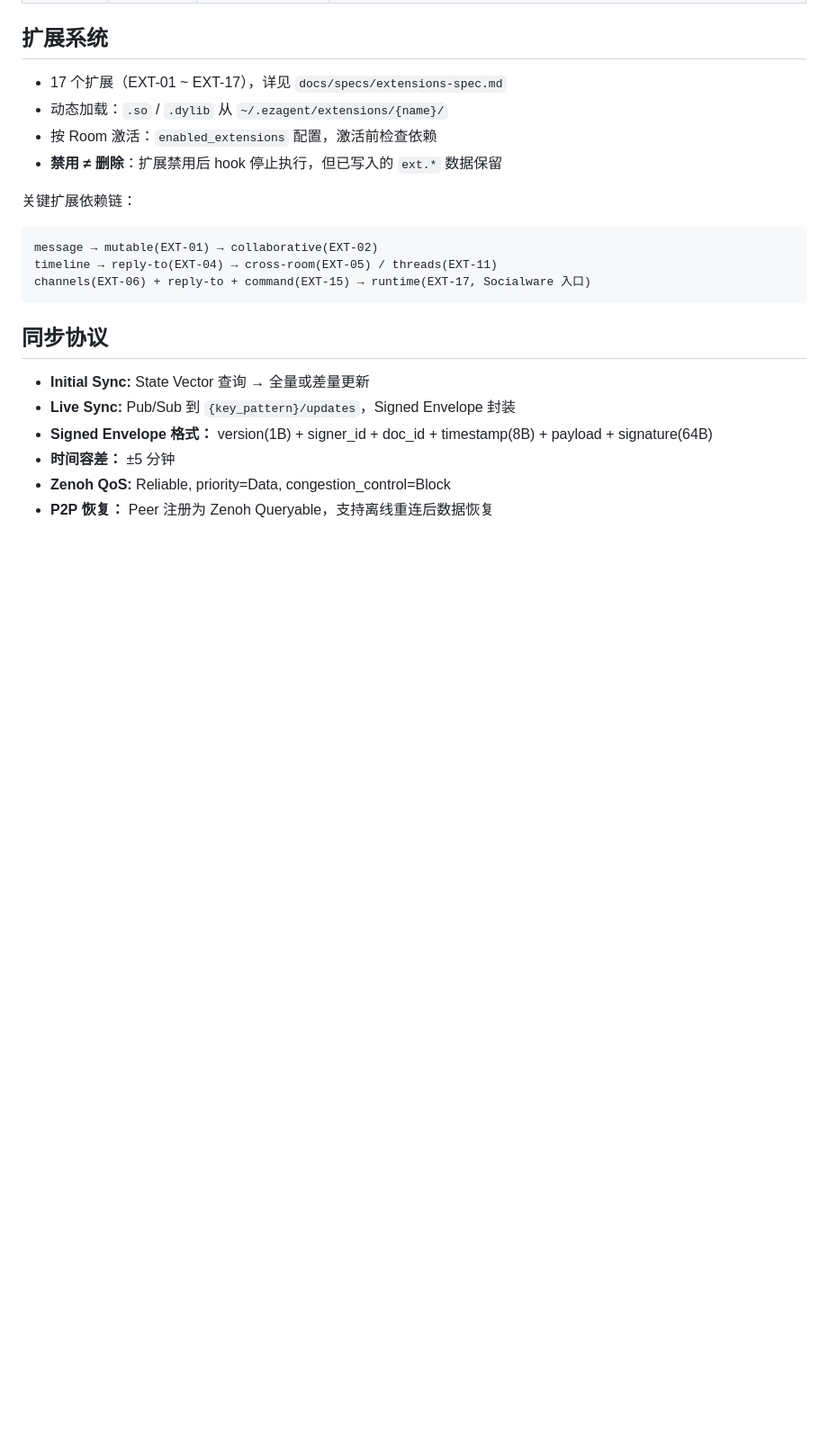
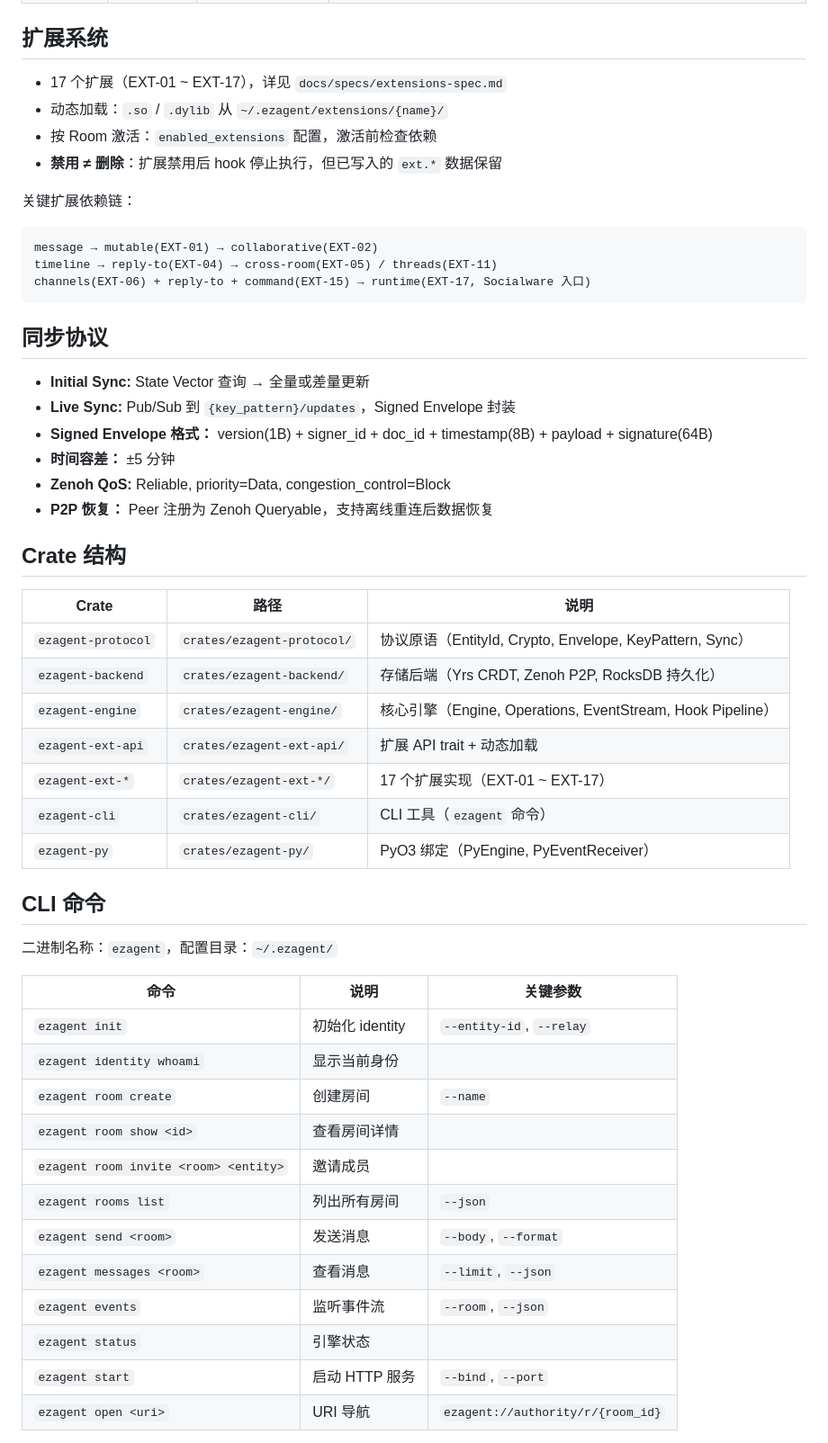
Before and after one commit to ezagent42/monorepo, a Markdown page: ezagent/CLAUDE.md, the part around one of its changes. Shown at 90% size. Drawn GitHub-style; blank space fills up the shorter version.

```diff
--- a/ezagent/CLAUDE.md
+++ b/ezagent/CLAUDE.md
@@ -107,3 +111,34 @@ channels(EXT-06) + reply-to + command(EXT-15) → runtime(EXT-17, Socialware 入
 - **Zenoh QoS:** Reliable, priority=Data, congestion_control=Block
 - **P2P 恢复：** Peer 注册为 Zenoh Queryable，支持离线重连后数据恢复
 
+## Crate 结构
+
+| Crate | 路径 | 说明 |
+|-------|------|------|
+| `ezagent-protocol` | `crates/ezagent-protocol/` | 协议原语（EntityId, Crypto, Envelope, KeyPattern, Sync） |
+| `ezagent-backend` | `crates/ezagent-backend/` | 存储后端（Yrs CRDT, Zenoh P2P, RocksDB 持久化） |
+| `ezagent-engine` | `crates/ezagent-engine/` | 核心引擎（Engine, Operations, EventStream, Hook Pipeline） |
+| `ezagent-ext-api` | `crates/ezagent-ext-api/` | 扩展 API trait + 动态加载 |
+| `ezagent-ext-*` | `crates/ezagent-ext-*/` | 17 个扩展实现（EXT-01 ~ EXT-17） |
+| `ezagent-cli` | `crates/ezagent-cli/` | CLI 工具（`ezagent` 命令） |
+| `ezagent-py` | `crates/ezagent-py/` | PyO3 绑定（PyEngine, PyEventReceiver） |
+
+## CLI 命令
+
+二进制名称：`ezagent`，配置目录：`~/.ezagent/`
+
+| 命令 | 说明 | 关键参数 |
+|------|------|----------|
+| `ezagent init` | 初始化 identity | `--entity-id`, `--relay` |
+| `ezagent identity whoami` | 显示当前身份 | |
+| `ezagent room create` | 创建房间 | `--name` |
+| `ezagent room show <id>` | 查看房间详情 | |
+| `ezagent room invite <room> <entity>` | 邀请成员 | |
+| `ezagent rooms list` | 列出所有房间 | `--json` |
+| `ezagent send <room>` | 发送消息 | `--body`, `--format` |
+| `ezagent messages <room>` | 查看消息 | `--limit`, `--json` |
+| `ezagent events` | 监听事件流 | `--room`, `--json` |
+| `ezagent status` | 引擎状态 | |
+| `ezagent start` | 启动 HTTP 服务 | `--bind`, `--port` |
+| `ezagent open <uri>` | URI 导航 | `ezagent://authority/r/{room_id}` |
+
```
Also changed, not shown: other parts of ezagent/CLAUDE.md (+53 -4 lines).
